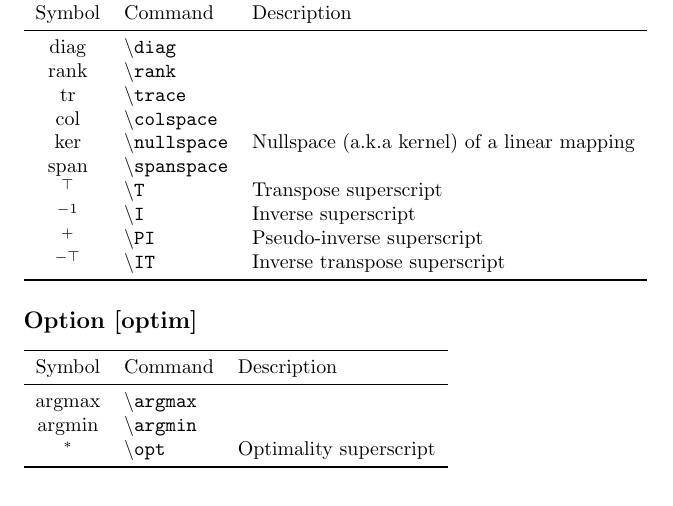
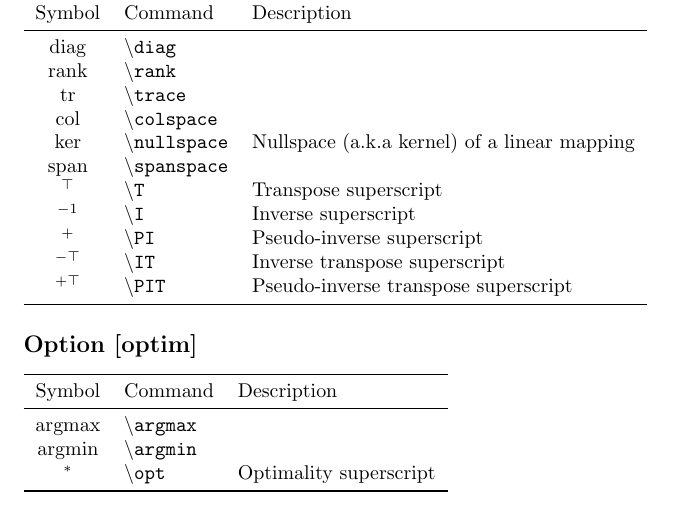
Before and after one commit to abaisero/abaisero-latex, a LaTeX problem sheet (example.tex, which reads abaisero.sty): part of page 1 of 2, cut so that both start at the same text. Compiled offline with pdfLaTeX.

Commit message:
add \PIT command for pseudo-inverse transpose

```diff
--- a/abaisero.sty
+++ b/abaisero.sty
@@ -41,6 +41,7 @@
   \newcommand\I{^{-1}}
   \newcommand\PI{^{+}}
   \newcommand\IT{^{-\top}}
+  \newcommand\PIT{^{+\top}}
 
 }
 
--- a/example.tex
+++ b/example.tex
@@ -67,6 +67,8 @@
   $\PI$ & \command{PI} & Pseudo-inverse superscript \\
   %
   $\IT$ & \command{IT} & Inverse transpose superscript \\
+  %
+  $\PIT$ & \command{PIT} & Pseudo-inverse transpose superscript \\
   %
   \bottomrule
   %
```
Also changed, not shown: example.pdf.
